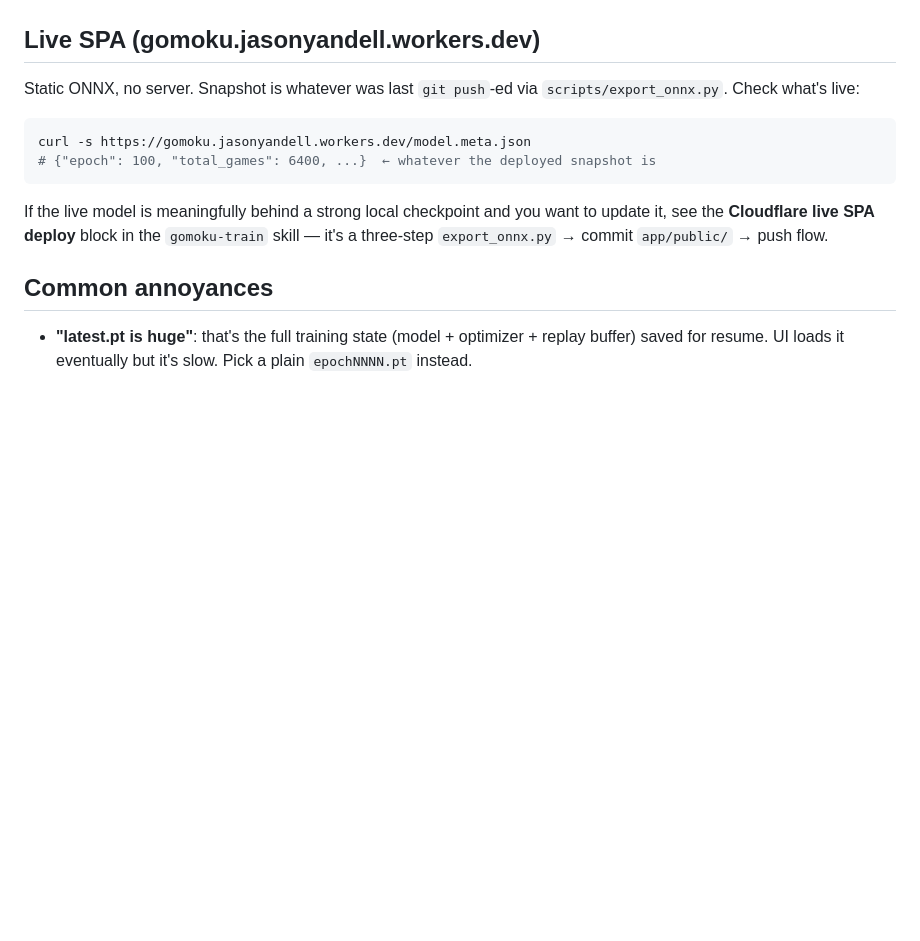
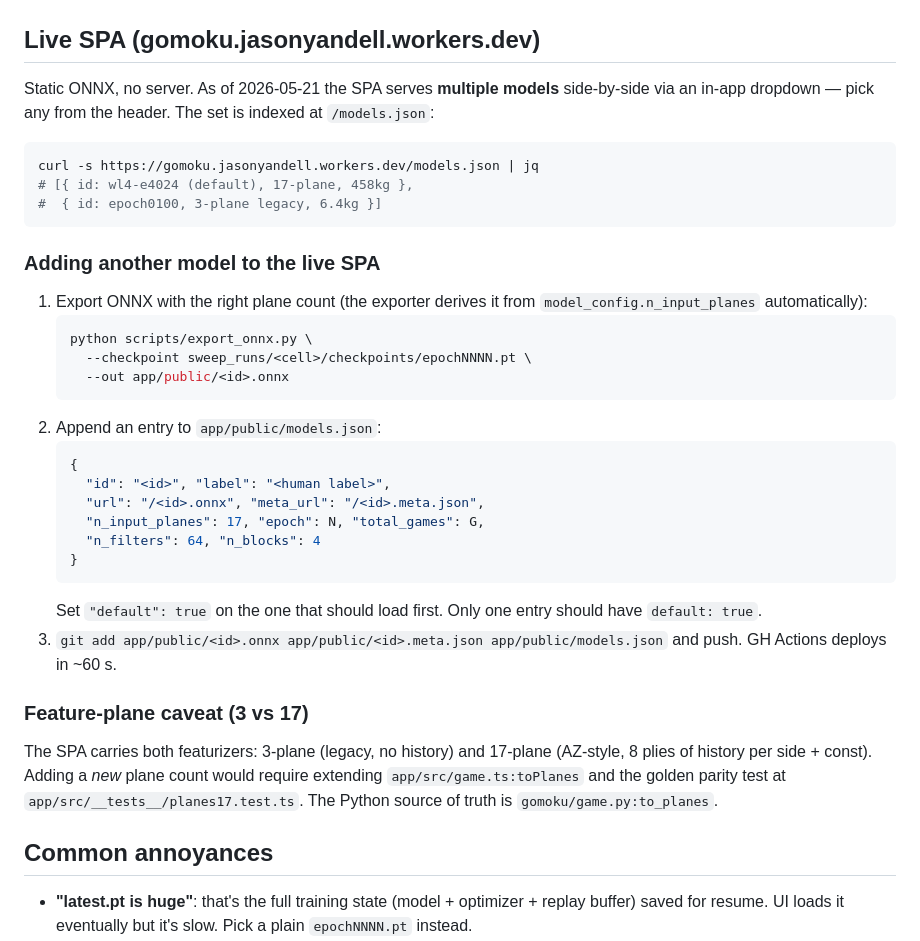
Before and after one commit to jasonyandell/gomoku, a Markdown page: wiki/topics/playing-the-model.md, the part around the change. Drawn GitHub-style; blank space fills up the shorter version.

Commit message:
wiki: playing-the-model — update live SPA section for multi-model layout
Live site now serves multiple ONNX models via /models.json + in-app
dropdown (deployed in cba52b7). Document how to add another model and
flag the 3- vs 17-plane featurizer split.

Co-Authored-By: Claude Opus 4.7 (1M context) <noreply@anthropic.com>

````diff
--- a/wiki/topics/playing-the-model.md
+++ b/wiki/topics/playing-the-model.md
@@ -80,18 +80,46 @@ Two endpoints behind the scenes:
 
 ## Live SPA (gomoku.jasonyandell.workers.dev)
 
-Static ONNX, no server. Snapshot is whatever was last `git push`-ed via
-`scripts/export_onnx.py`. Check what's live:
+Static ONNX, no server. As of 2026-05-21 the SPA serves **multiple models**
+side-by-side via an in-app dropdown — pick any from the header. The set is
+indexed at `/models.json`:
 
 ```bash
-curl -s https://gomoku.jasonyandell.workers.dev/model.meta.json
-# {"epoch": 100, "total_games": 6400, ...}  ← whatever the deployed snapshot is
+curl -s https://gomoku.jasonyandell.workers.dev/models.json | jq
+# [{ id: wl4-e4024 (default), 17-plane, 458kg },
+#  { id: epoch0100, 3-plane legacy, 6.4kg }]
 ```
 
-If the live model is meaningfully behind a strong local checkpoint and you want
-to update it, see the **Cloudflare live SPA deploy** block in the
-`gomoku-train` skill — it's a three-step `export_onnx.py` → commit
-`app/public/` → push flow.
+### Adding another model to the live SPA
+
+1. Export ONNX with the right plane count (the exporter derives it from
+   `model_config.n_input_planes` automatically):
+   ```bash
+   python scripts/export_onnx.py \
+     --checkpoint sweep_runs/<cell>/checkpoints/epochNNNN.pt \
+     --out app/public/<id>.onnx
+   ```
+2. Append an entry to `app/public/models.json`:
+   ```json
+   {
+     "id": "<id>", "label": "<human label>",
+     "url": "/<id>.onnx", "meta_url": "/<id>.meta.json",
+     "n_input_planes": 17, "epoch": N, "total_games": G,
+     "n_filters": 64, "n_blocks": 4
+   }
+   ```
+   Set `"default": true` on the one that should load first. Only one entry
+   should have `default: true`.
+3. `git add app/public/<id>.onnx app/public/<id>.meta.json app/public/models.json`
+   and push. GH Actions deploys in ~60 s.
+
+### Feature-plane caveat (3 vs 17)
+
+The SPA carries both featurizers: 3-plane (legacy, no history) and 17-plane
+(AZ-style, 8 plies of history per side + const). Adding a *new* plane count
+would require extending `app/src/game.ts:toPlanes` and the golden parity test
+at `app/src/__tests__/planes17.test.ts`. The Python source of truth is
+`gomoku/game.py:to_planes`.
 
 ## Common annoyances
 
````
